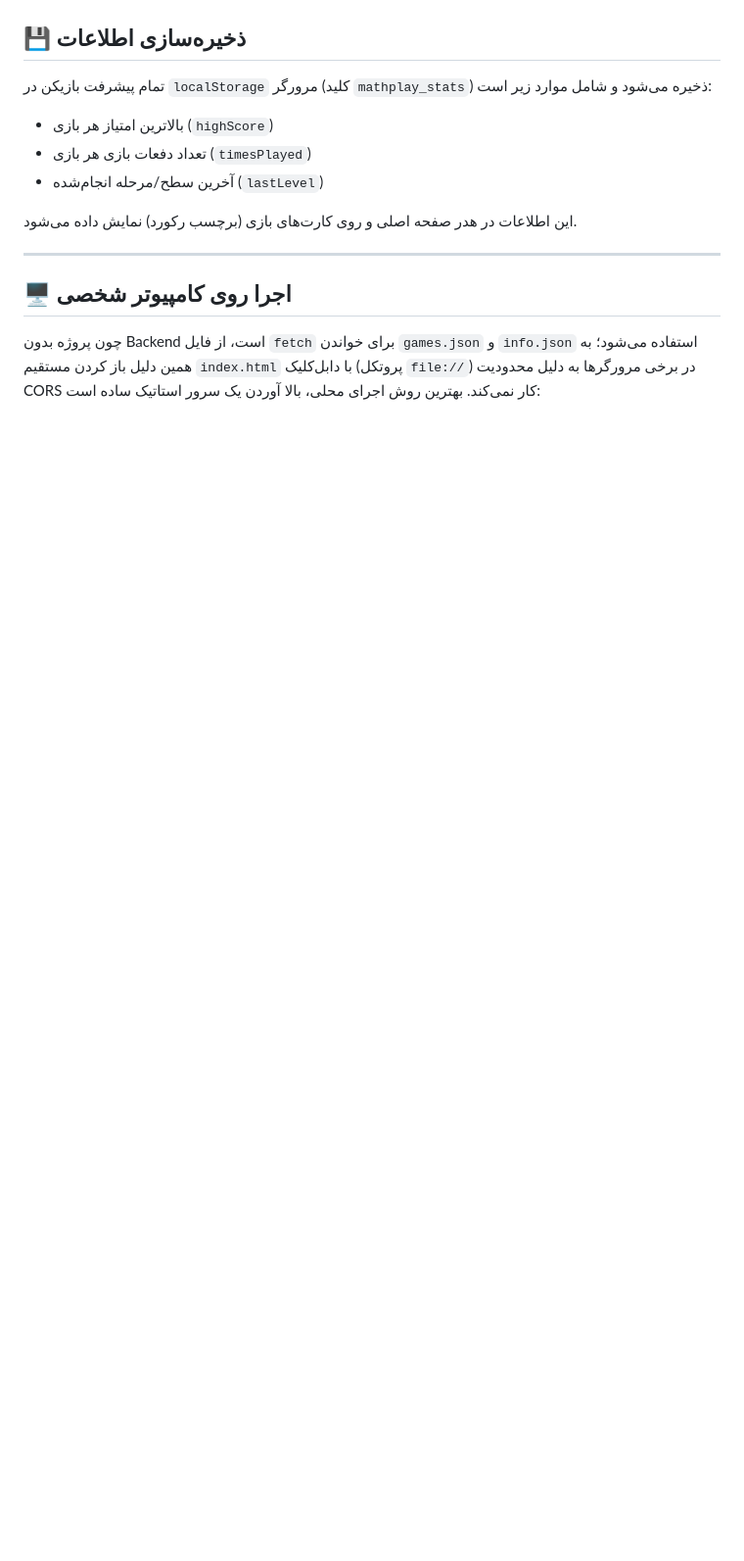
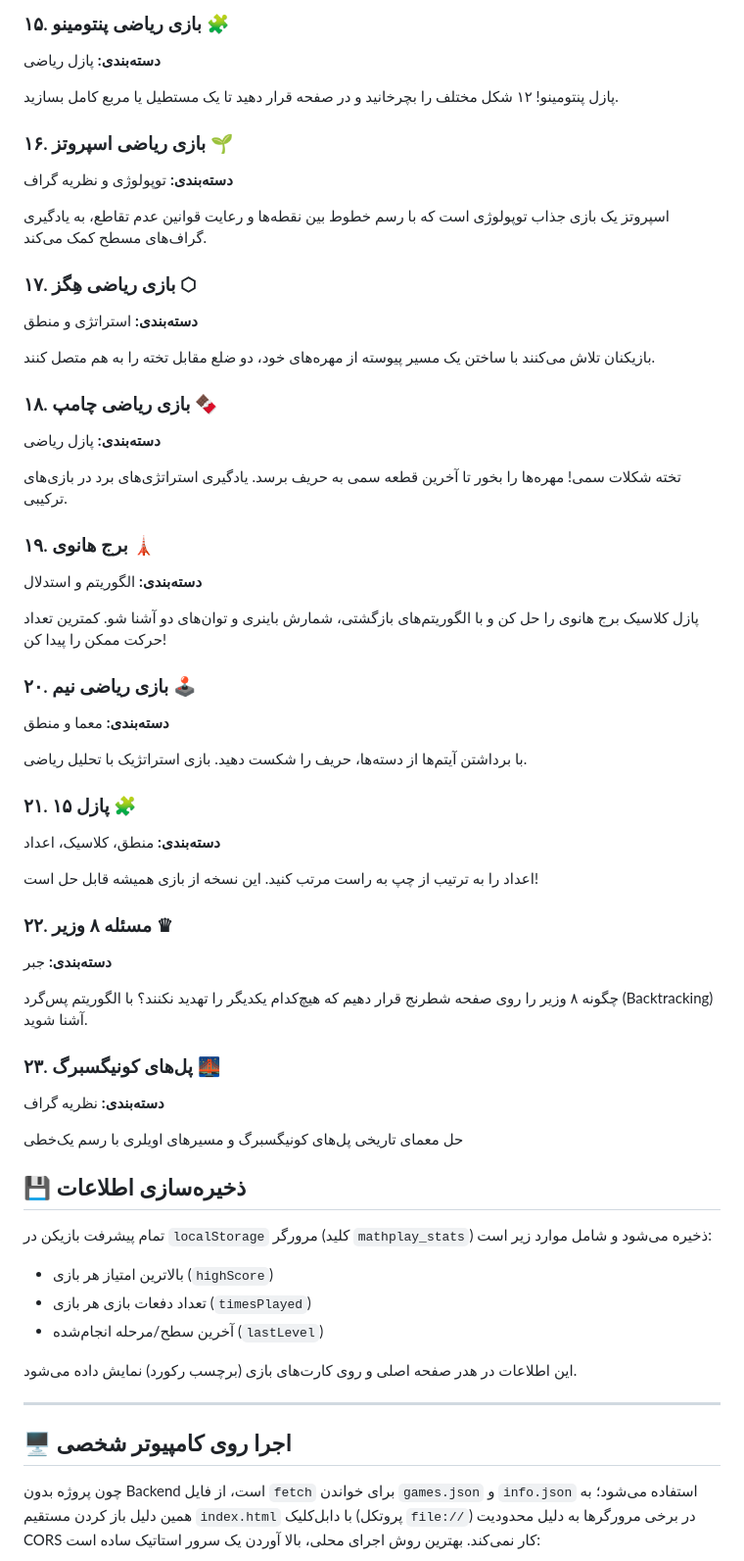
Before and after one commit to hormozganapai/math, a Markdown page: README.md, the part around one of its changes. Shown at 98% size. GitHub-like rendering; blank space fills up the shorter version.

```diff
--- a/README.md
+++ b/README.md
@@ -116,3 +167,47 @@ MathPlay/
+### ۱۵. بازی ریاضی پنتومینو 🧩
+**دسته‌بندی:** پازل ریاضی
+
+پازل پنتومینو! ۱۲ شکل مختلف را بچرخانید و در صفحه قرار دهید تا یک مستطیل یا مربع کامل بسازید.
+
+### ۱۶. بازی ریاضی اسپروتز 🌱
+**دسته‌بندی:** توپولوژی و نظریه گراف
+
+اسپروتز یک بازی جذاب توپولوژی است که با رسم خطوط بین نقطه‌ها و رعایت قوانین عدم تقاطع، به یادگیری گراف‌های مسطح کمک می‌کند.
+
+### ۱۷. بازی ریاضی هِگز ⬡
+**دسته‌بندی:** استراتژی و منطق
+
+بازیکنان تلاش می‌کنند با ساختن یک مسیر پیوسته از مهره‌های خود، دو ضلع مقابل تخته را به هم متصل کنند.
+
+### ۱۸. بازی ریاضی چامپ 🍫
+**دسته‌بندی:** پازل ریاضی
+
+تخته شکلات سمی! مهره‌ها را بخور تا آخرین قطعه سمی به حریف برسد. یادگیری استراتژی‌های برد در بازی‌های ترکیبی.
+
+### ۱۹. برج هانوی 🗼
+**دسته‌بندی:** الگوریتم و استدلال
+
+پازل کلاسیک برج هانوی را حل کن و با الگوریتم‌های بازگشتی، شمارش باینری و توان‌های دو آشنا شو. کمترین تعداد حرکت ممکن را پیدا کن!
+
+### ۲۰. بازی ریاضی نیم 🕹️
+**دسته‌بندی:** معما و منطق
+
+با برداشتن آیتم‌ها از دسته‌ها، حریف را شکست دهید. بازی استراتژیک با تحلیل ریاضی.
+
+### ۲۱. پازل ۱۵ 🧩
+**دسته‌بندی:** منطق، کلاسیک، اعداد
+
+اعداد را به ترتیب از چپ به راست مرتب کنید. این نسخه از بازی همیشه قابل حل است!
+
+### ۲۲. مسئله ۸ وزیر ♛
+**دسته‌بندی:** جبر
+
+چگونه ۸ وزیر را روی صفحه شطرنج قرار دهیم که هیچ‌کدام یکدیگر را تهدید نکنند؟ با الگوریتم پس‌گرد (Backtracking) آشنا شوید.
+
+### ۲۳. پل‌های کونیگسبرگ 🌉
+**دسته‌بندی:** نظریه گراف
+
+حل معمای تاریخی پل‌های کونیگسبرگ و مسیرهای اویلری با رسم یک‌خطی
 
 ## 💾 ذخیره‌سازی اطلاعات
 
```
Also changed, not shown: other parts of README.md (+64 -13 lines).
